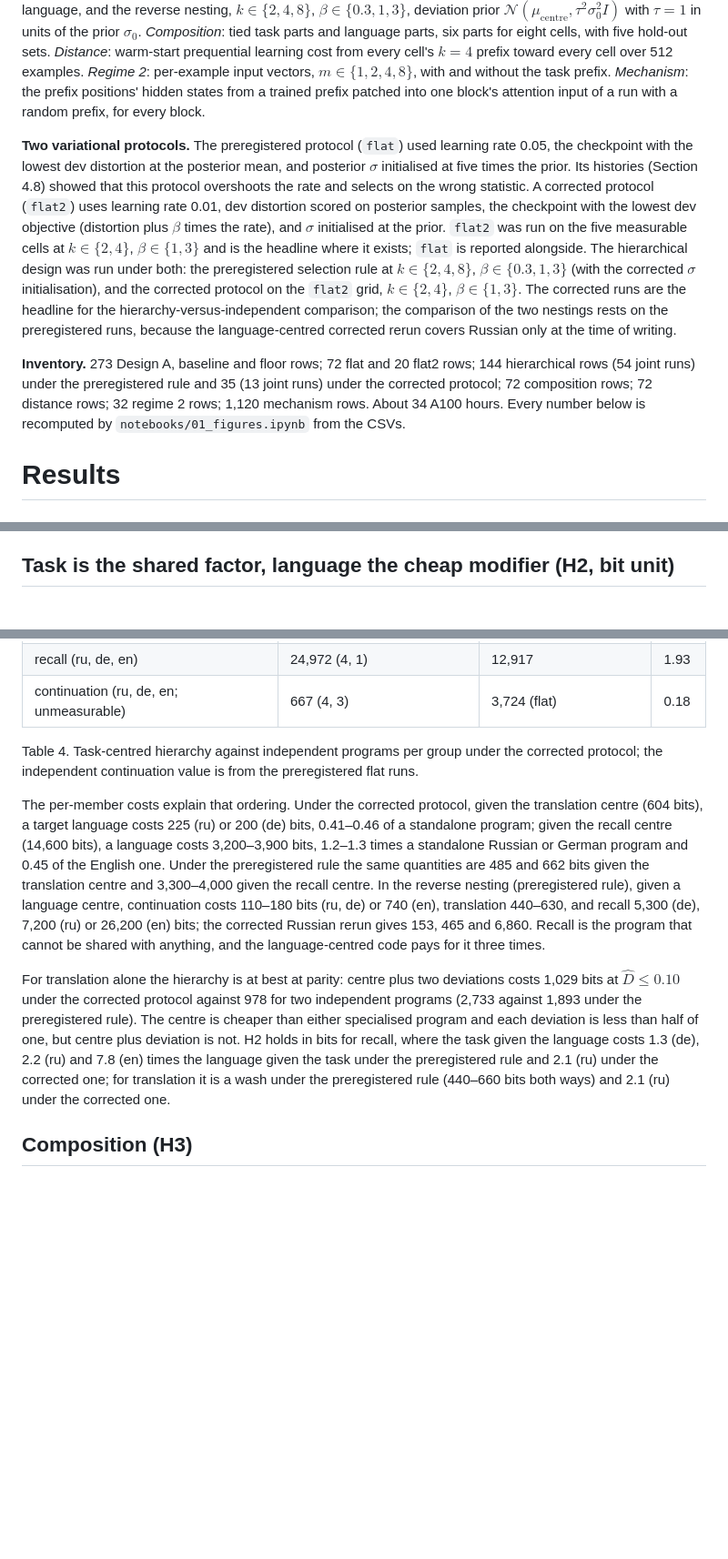
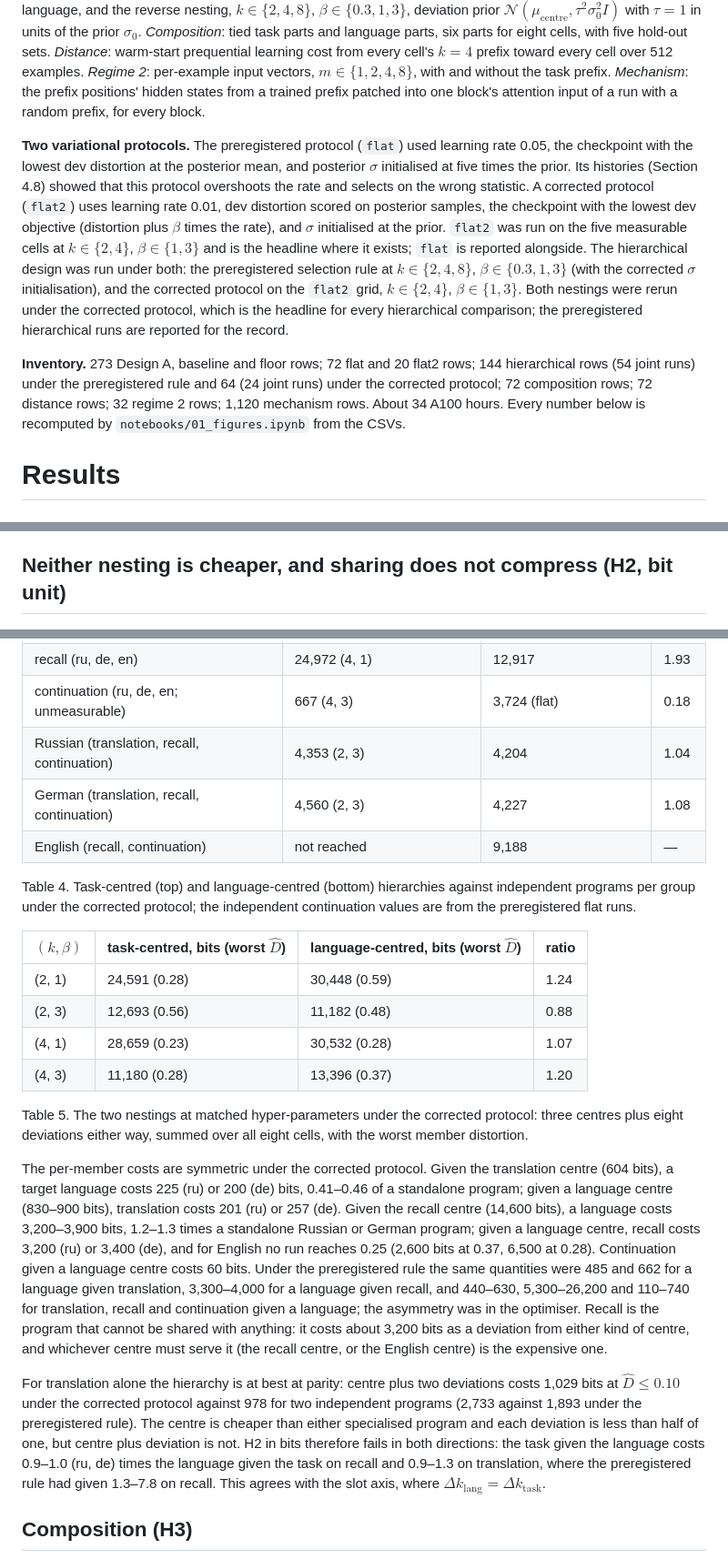
Before and after one commit to sirotenkogeorgii/prefix-programs, a Markdown page: report/report.md, 3 parts joined by grey strips. Shown at 91% size. Rendered like a GitHub page; blank space fills up the shorter version.

Commit message:
Language-centred hierarchy under the corrected protocol: nestings tie, per-member costs symmetric; documents rewritten
Co-Authored-By: Claude Fable 5.1 <noreply@anthropic.com>

```diff
--- a/report/report.md
+++ b/report/report.md
@@ -26,9 +26,9 @@ Distortion is the teacher‑forced code length $L$ of the target in bits per tar
 
 **Designs.** *Design A*: $k \in \{1,2,4,8,16,32\}$ free slot vectors, two seeds, 1500 steps, no penalty; repeated with the target language given, with the task given, and the natural‑language prompt with no prefix. *Flat variational*: $k \in \{2,4,8\}$, $\beta \in \{0.3,1,3\}$, one KL to the global prior. *Hierarchical*: one centre per task with a deviation per language, and the reverse nesting, $k \in \{2,4,8\}$, $\beta \in \{0.3,1,3\}$, deviation prior $\mathcal N(\mu_{\text{centre}}, \tau^2\sigma_0^2 I)$ with $\tau = 1$ in units of the prior $\sigma_0$. *Composition*: tied task parts and language parts, six parts for eight cells, with five hold‑out sets. *Distance*: warm‑start prequential learning cost from every cell's $k=4$ prefix toward every cell over 512 examples. *Regime 2*: per‑example input vectors, $m \in \{1,2,4,8\}$, with and without the task prefix. *Mechanism*: the prefix positions' hidden states from a trained prefix patched into one block's attention input of a run with a random prefix, for every block.
 
-**Two variational protocols.** The preregistered protocol (`flat`) used learning rate 0.05, the checkpoint with the lowest dev distortion at the posterior mean, and posterior $\sigma$ initialised at five times the prior. Its histories (Section 4.8) showed that this protocol overshoots the rate and selects on the wrong statistic. A corrected protocol (`flat2`) uses learning rate 0.01, dev distortion scored on posterior samples, the checkpoint with the lowest dev objective (distortion plus $\beta$ times the rate), and $\sigma$ initialised at the prior. `flat2` was run on the five measurable cells at $k \in \{2,4\}$, $\beta \in \{1,3\}$ and is the headline where it exists; `flat` is reported alongside. The hierarchical design was run under both: the preregistered selection rule at $k \in \{2,4,8\}$, $\beta \in \{0.3,1,3\}$ (with the corrected $\sigma$ initialisation), and the corrected protocol on the `flat2` grid, $k \in \{2,4\}$, $\beta \in \{1,3\}$. The corrected runs are the headline for the hierarchy‑versus‑independent comparison; the comparison of the two nestings rests on the preregistered runs, because the language‑centred corrected rerun covers Russian only at the time of writing.
+**Two variational protocols.** The preregistered protocol (`flat`) used learning rate 0.05, the checkpoint with the lowest dev distortion at the posterior mean, and posterior $\sigma$ initialised at five times the prior. Its histories (Section 4.8) showed that this protocol overshoots the rate and selects on the wrong statistic. A corrected protocol (`flat2`) uses learning rate 0.01, dev distortion scored on posterior samples, the checkpoint with the lowest dev objective (distortion plus $\beta$ times the rate), and $\sigma$ initialised at the prior. `flat2` was run on the five measurable cells at $k \in \{2,4\}$, $\beta \in \{1,3\}$ and is the headline where it exists; `flat` is reported alongside. The hierarchical design was run under both: the preregistered selection rule at $k \in \{2,4,8\}$, $\beta \in \{0.3,1,3\}$ (with the corrected $\sigma$ initialisation), and the corrected protocol on the `flat2` grid, $k \in \{2,4\}$, $\beta \in \{1,3\}$. Both nestings were rerun under the corrected protocol, which is the headline for every hierarchical comparison; the preregistered hierarchical runs are reported for the record.
 
-**Inventory.** 273 Design A, baseline and floor rows; 72 flat and 20 flat2 rows; 144 hierarchical rows (54 joint runs) under the preregistered rule and 35 (13 joint runs) under the corrected protocol; 72 composition rows; 72 distance rows; 32 regime 2 rows; 1,120 mechanism rows. About 34 A100 hours. Every number below is recomputed by `notebooks/01_figures.ipynb` from the CSVs.
+**Inventory.** 273 Design A, baseline and floor rows; 72 flat and 20 flat2 rows; 144 hierarchical rows (54 joint runs) under the preregistered rule and 64 (24 joint runs) under the corrected protocol; 72 composition rows; 72 distance rows; 32 regime 2 rows; 1,120 mechanism rows. About 34 A100 hours. Every number below is recomputed by `notebooks/01_figures.ipynb` from the CSVs.
 
 # Results
 
@@ -68,7 +68,7 @@ A translation program costs about 500 bits. A Russian recall program costs five
 
 The ordering across tasks within a language follows the learning gap $L_{\text{none}} - L_{\text{floor}}$ (recall 3.5–6.2 bits per token, translation 0.6–0.9), as H1 expected. The ordering across languages does not follow exposure: English recall is the dearest program, not the cheapest, in slots ($k^\ast(0.10) = 16$) and in bits, and the result survives restricting all three recall test sets to the 4,212 uuids they share ($\hat D$ at $k = 4$: ru 0.049, de 0.079, en 0.122). The English LoRA floor is also the worst of the three (2.58 bits per token against 1.10 for Russian), so what is dear in English is not the language but the facts that mLAMA asks about in English. H1's language part is not supported; the exposure proxy from the companion project was not available and the comparison rests on orderings.
 
-## Task is the shared factor, language the cheap modifier (H2, bit unit)
+## Neither nesting is cheaper, and sharing does not compress (H2, bit unit)
 
 ![Code length at $\hat D \le 0.25$ under the two hierarchical nestings: the centre is paid once per group, each deviation once per member.](../figures/hier_bars.png)
 
@@ -89,12 +90,24 @@ Grouping by task costs 37% less than grouping by language, and almost all of the
 | translation (ru, de) | 1,029 (4, 3) | 978 | 1.05 |
 | recall (ru, de, en) | 24,972 (4, 1) | 12,917 | 1.93 |
 | continuation (ru, de, en; unmeasurable) | 667 (4, 3) | 3,724 (flat) | 0.18 |
+| Russian (translation, recall, continuation) | 4,353 (2, 3) | 4,204 | 1.04 |
+| German (translation, recall, continuation) | 4,560 (2, 3) | 4,227 | 1.08 |
+| English (recall, continuation) | not reached | 9,188 | — |
 
-Table 4. Task‑centred hierarchy against independent programs per group under the corrected protocol; the independent continuation value is from the preregistered flat runs.
+Table 4. Task‑centred (top) and language‑centred (bottom) hierarchies against independent programs per group under the corrected protocol; the independent continuation values are from the preregistered flat runs.
 
-The per‑member costs explain that ordering. Under the corrected protocol, given the translation centre (604 bits), a target language costs 225 (ru) or 200 (de) bits, 0.41–0.46 of a standalone program; given the recall centre (14,600 bits), a language costs 3,200–3,900 bits, 1.2–1.3 times a standalone Russian or German program and 0.45 of the English one. Under the preregistered rule the same quantities are 485 and 662 bits given the translation centre and 3,300–4,000 given the recall centre. In the reverse nesting (preregistered rule), given a language centre, continuation costs 110–180 bits (ru, de) or 740 (en), translation 440–630, and recall 5,300 (de), 7,200 (ru) or 26,200 (en) bits; the corrected Russian rerun gives 153, 465 and 6,860. Recall is the program that cannot be shared with anything, and the language‑centred code pays for it three times.
+| $(k, \beta)$ | task‑centred, bits (worst $\hat D$) | language‑centred, bits (worst $\hat D$) | ratio |
+|---|---|---|---|
+| (2, 1) | 24,591 (0.28) | 30,448 (0.59) | 1.24 |
+| (2, 3) | 12,693 (0.56) | 11,182 (0.48) | 0.88 |
+| (4, 1) | 28,659 (0.23) | 30,532 (0.28) | 1.07 |
+| (4, 3) | 11,180 (0.28) | 13,396 (0.37) | 1.20 |
 
-For translation alone the hierarchy is at best at parity: centre plus two deviations costs 1,029 bits at $\hat D \le 0.10$ under the corrected protocol against 978 for two independent programs (2,733 against 1,893 under the preregistered rule). The centre is cheaper than either specialised program and each deviation is less than half of one, but centre plus deviation is not. H2 holds in bits for recall, where the task given the language costs 1.3 (de), 2.2 (ru) and 7.8 (en) times the language given the task under the preregistered rule and 2.1 (ru) under the corrected one; for translation it is a wash under the preregistered rule (440–660 bits both ways) and 2.1 (ru) under the corrected one.
+Table 5. The two nestings at matched hyper‑parameters under the corrected protocol: three centres plus eight deviations either way, summed over all eight cells, with the worst member distortion.
+
+The per‑member costs are symmetric under the corrected protocol. Given the translation centre (604 bits), a target language costs 225 (ru) or 200 (de) bits, 0.41–0.46 of a standalone program; given a language centre (830–900 bits), translation costs 201 (ru) or 257 (de). Given the recall centre (14,600 bits), a language costs 3,200–3,900 bits, 1.2–1.3 times a standalone Russian or German program; given a language centre, recall costs 3,200 (ru) or 3,400 (de), and for English no run reaches 0.25 (2,600 bits at 0.37, 6,500 at 0.28). Continuation given a language centre costs 60 bits. Under the preregistered rule the same quantities were 485 and 662 for a language given translation, 3,300–4,000 for a language given recall, and 440–630, 5,300–26,200 and 110–740 for translation, recall and continuation given a language; the asymmetry was in the optimiser. Recall is the program that cannot be shared with anything: it costs about 3,200 bits as a deviation from either kind of centre, and whichever centre must serve it (the recall centre, or the English centre) is the expensive one.
+
+For translation alone the hierarchy is at best at parity: centre plus two deviations costs 1,029 bits at $\hat D \le 0.10$ under the corrected protocol against 978 for two independent programs (2,733 against 1,893 under the preregistered rule). The centre is cheaper than either specialised program and each deviation is less than half of one, but centre plus deviation is not. H2 in bits therefore fails in both directions: the task given the language costs 0.9–1.0 (ru, de) times the language given the task on recall and 0.9–1.3 on translation, where the preregistered rule had given 1.3–7.8 on recall. This agrees with the slot axis, where $\Delta k_{\text{lang}} = \Delta k_{\text{task}}$.
 
 ## Composition (H3)
 
```
Also changed, not shown: other parts of report/report.md (+7 -6 lines), slides/slides.md (+8 -7 lines), figures/frontier.png, 9 other files.
